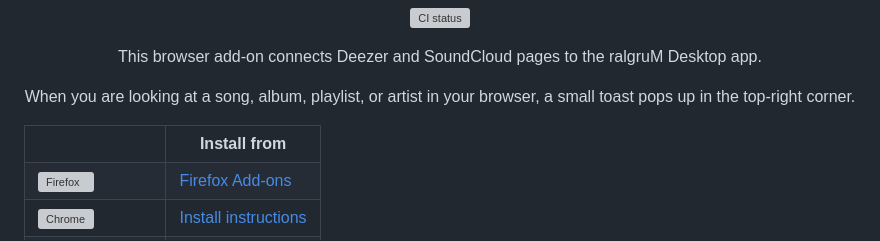
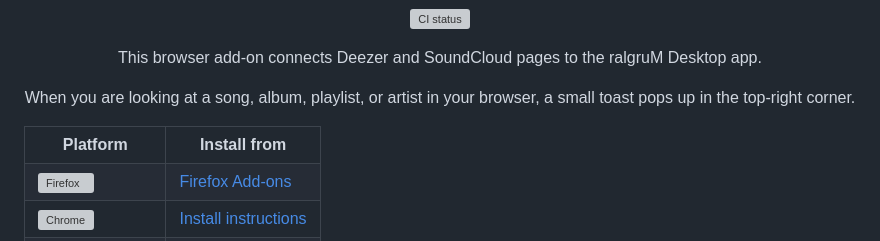
Before and after one commit to kekkodance/ralgrum-browser-extension, a Markdown page: README.md, the part around the change. Drawn GitHub-style; grey boxes are pictures that could not be loaded.

Commit message:
Add 'Platform' header to the table in README

```diff
--- a/README.md
+++ b/README.md
@@ -12,7 +12,7 @@
 
   <table align="center">
     <tr>
-      <th></th>
+      <th>Platform</th>
       <th>Install from</th>
     </tr>
     <tr>
```
